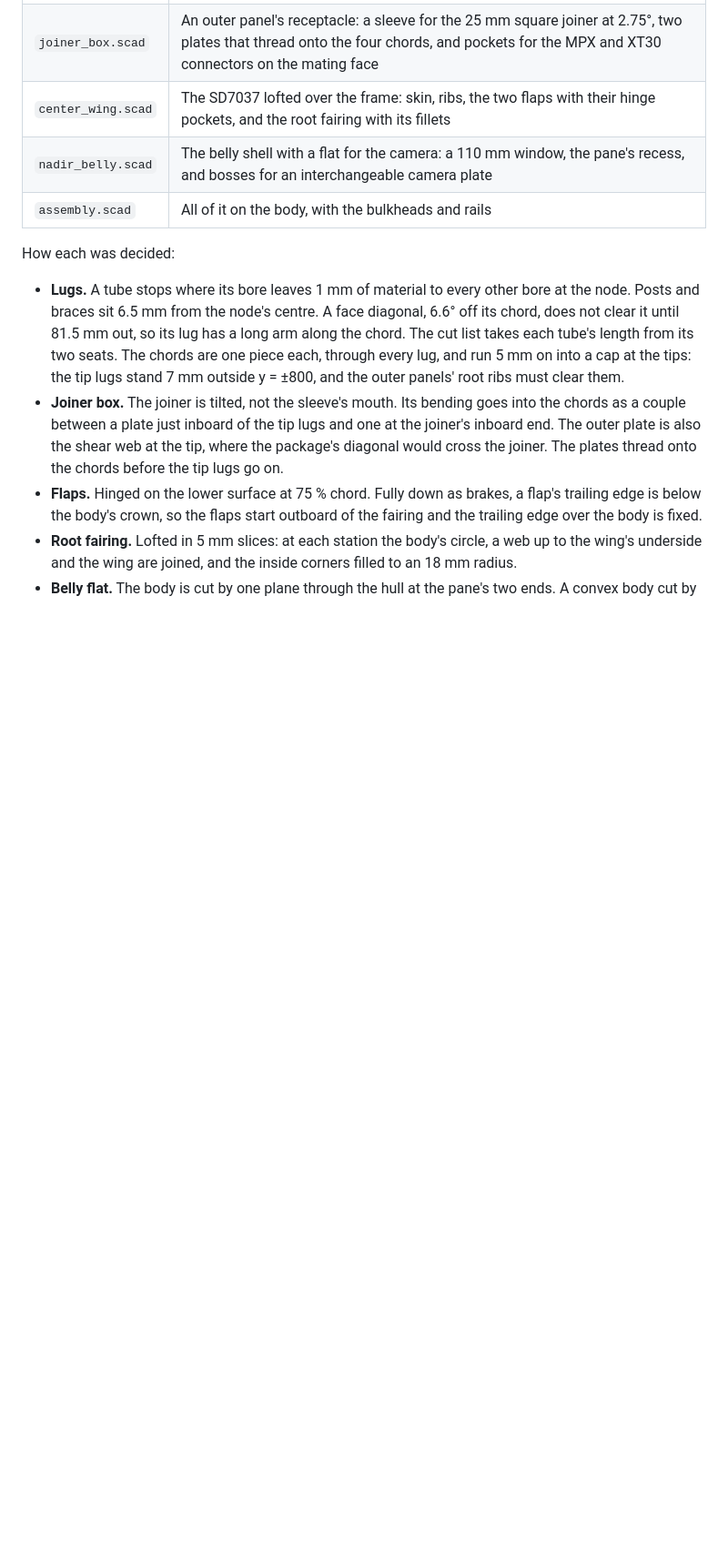
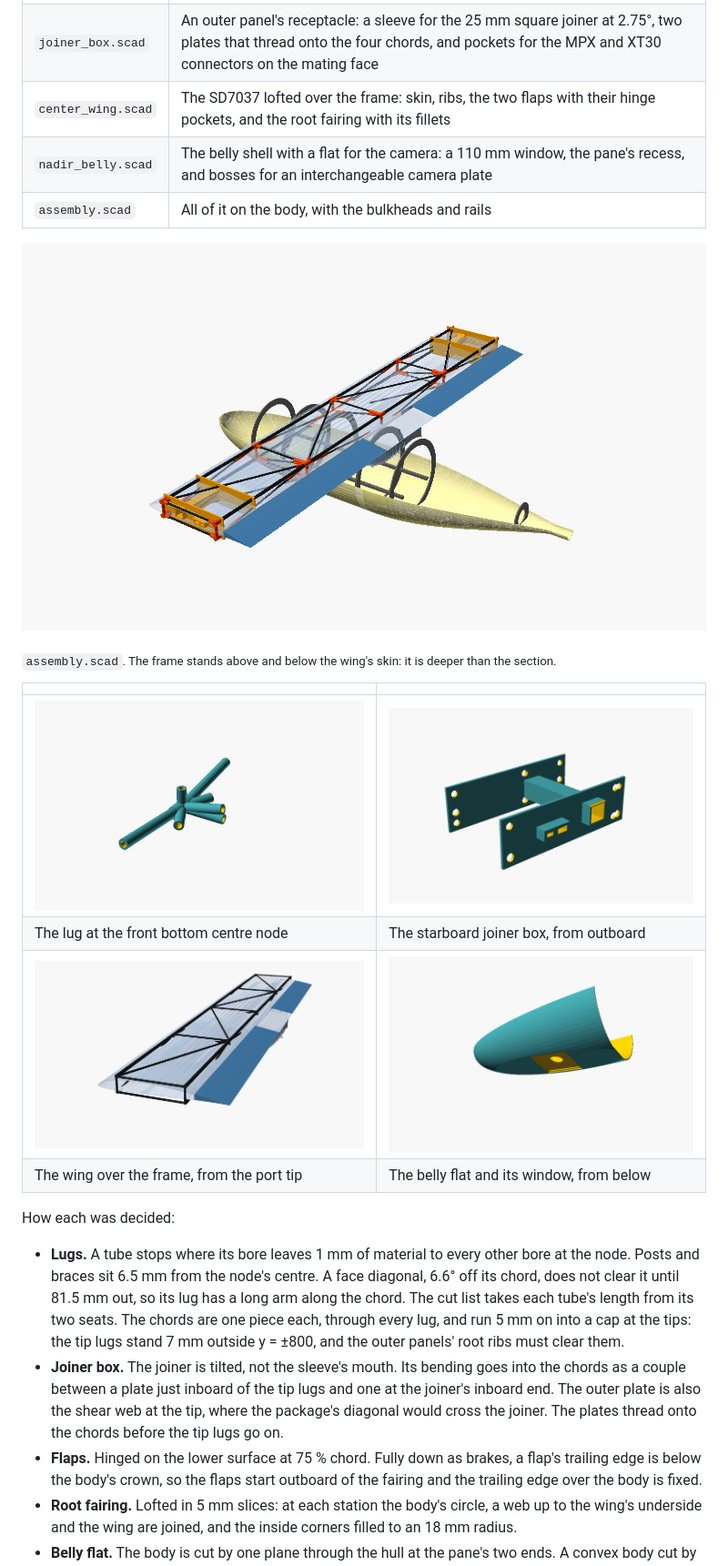
Before and after one commit to zacharyelston/Osprey, a Markdown page: docs/sailplane/README.md, the part around one of its changes. Shown at 91% size. Rendered like a GitHub page; pictures changed too: docs/img/recon-sailplane-assembly.png (added), docs/img/recon-sailplane-belly.png (added), docs/img/recon-sailplane-joiner.png (added); blank space fills up the shorter version.

Commit message:
Sailplane: the parts rendered in OpenSCAD; the root fairing is only its web and fillets
Co-Authored-By: Claude Fable 5.2 <noreply@anthropic.com>

```diff
--- a/docs/sailplane/README.md
+++ b/docs/sailplane/README.md
@@ -72,6 +72,17 @@ modules in [`src/osprey/recon/scad`](../../src/osprey/recon/scad). Change the de
 | `nadir_belly.scad` | The belly shell with a flat for the camera: a 110 mm window, the pane's recess, and bosses for an interchangeable camera plate |
 | `assembly.scad` | All of it on the body, with the bulkheads and rails |
 
+![The body and centre wing assembled: the frame, lugs and joiner boxes inside the wing's skin, the flaps, and the bulkheads in the body](../img/recon-sailplane-assembly.png)
+
+<sub>`assembly.scad`. The frame stands above and below the wing's skin: it is deeper than the section.</sub>
+
+| | |
+|---|---|
+| ![A node lug with its chord sleeve, post, brace and long diagonal arms](../img/recon-sailplane-lug.png) | ![The joiner box: two plates, the joiner's sleeve and the connector block](../img/recon-sailplane-joiner.png) |
+| The lug at the front bottom centre node | The starboard joiner box, from outboard |
+| ![The centre wing's skin and flap over the frame](../img/recon-sailplane-wing.png) | ![The belly's flat from below, with the window and the pane's recess](../img/recon-sailplane-belly.png) |
+| The wing over the frame, from the port tip | The belly flat and its window, from below |
+
 How each was decided:
 
 - **Lugs.** A tube stops where its bore leaves 1 mm of material to every other bore at the node. Posts and
```
Also changed, not shown: other parts of docs/sailplane/README.md (+3 -2 lines), 1 other file.
